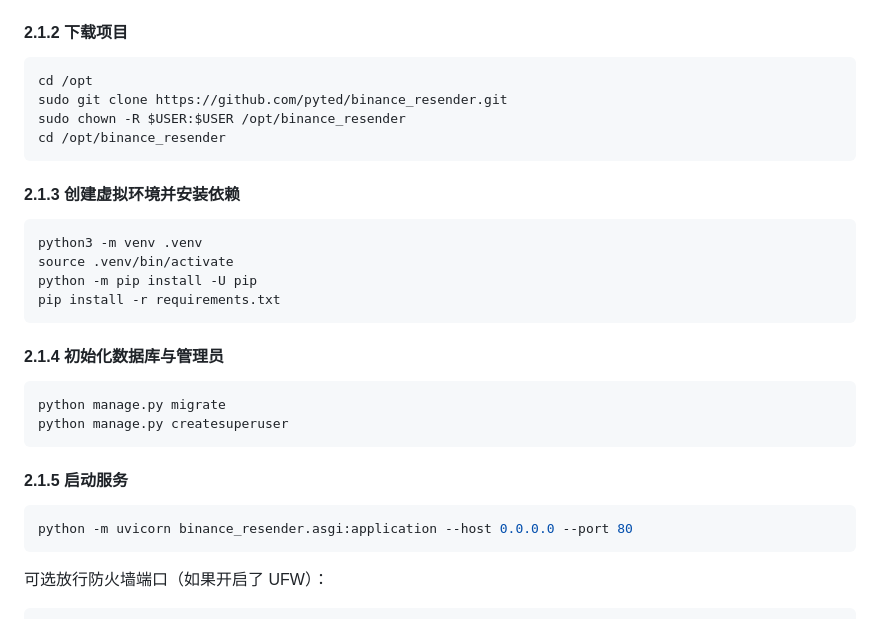
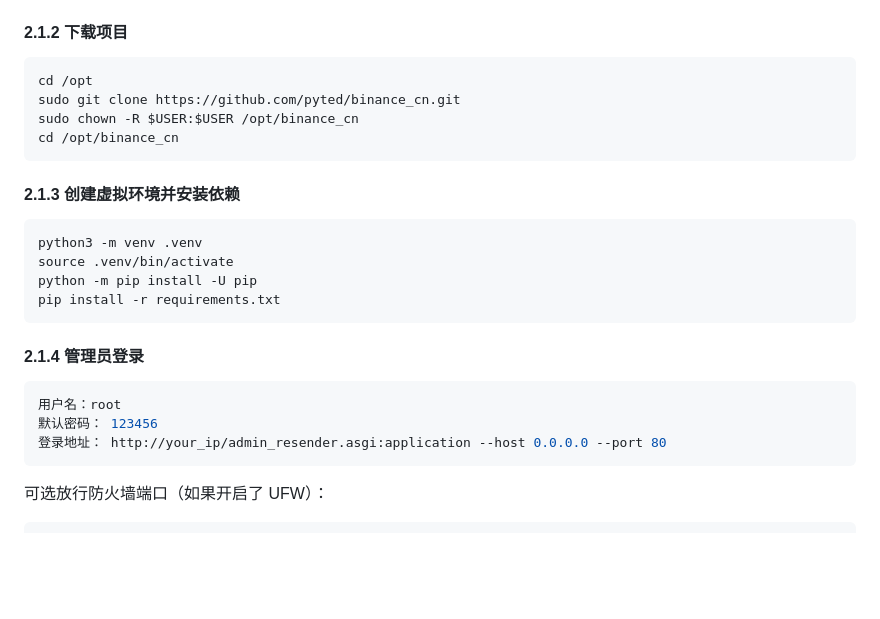
Before and after one commit to mathline-io/binance_cn, a Markdown page: readme.md, the part around the change. GitHub-like rendering; blank space fills up the shorter version.

Commit message:
Modify README
Updated project clone instructions and admin login details.

````diff
--- a/readme.md
+++ b/readme.md
@@ -40,9 +40,9 @@ sudo apt install -y git curl ca-certificates \
 
 ```bash
 cd /opt
-sudo git clone https://github.com/pyted/binance_resender.git
-sudo chown -R $USER:$USER /opt/binance_resender
-cd /opt/binance_resender
+sudo git clone https://github.com/pyted/binance_cn.git
+sudo chown -R $USER:$USER /opt/binance_cn
+cd /opt/binance_cn
 ```
 
 #### 2.1.3 创建虚拟环境并安装依赖
@@ -54,17 +54,12 @@ python -m pip install -U pip
 pip install -r requirements.txt
 ```
 
-#### 2.1.4 初始化数据库与管理员
+#### 2.1.4 管理员登录
 
 ```bash
-python manage.py migrate
-python manage.py createsuperuser
-```
-
-#### 2.1.5 启动服务
-
-```bash
-python -m uvicorn binance_resender.asgi:application --host 0.0.0.0 --port 80
+用户名：root
+默认密码： 123456
+登录地址： http://your_ip/admin_resender.asgi:application --host 0.0.0.0 --port 80
 ```
 
 可选放行防火墙端口（如果开启了 UFW）：
````
